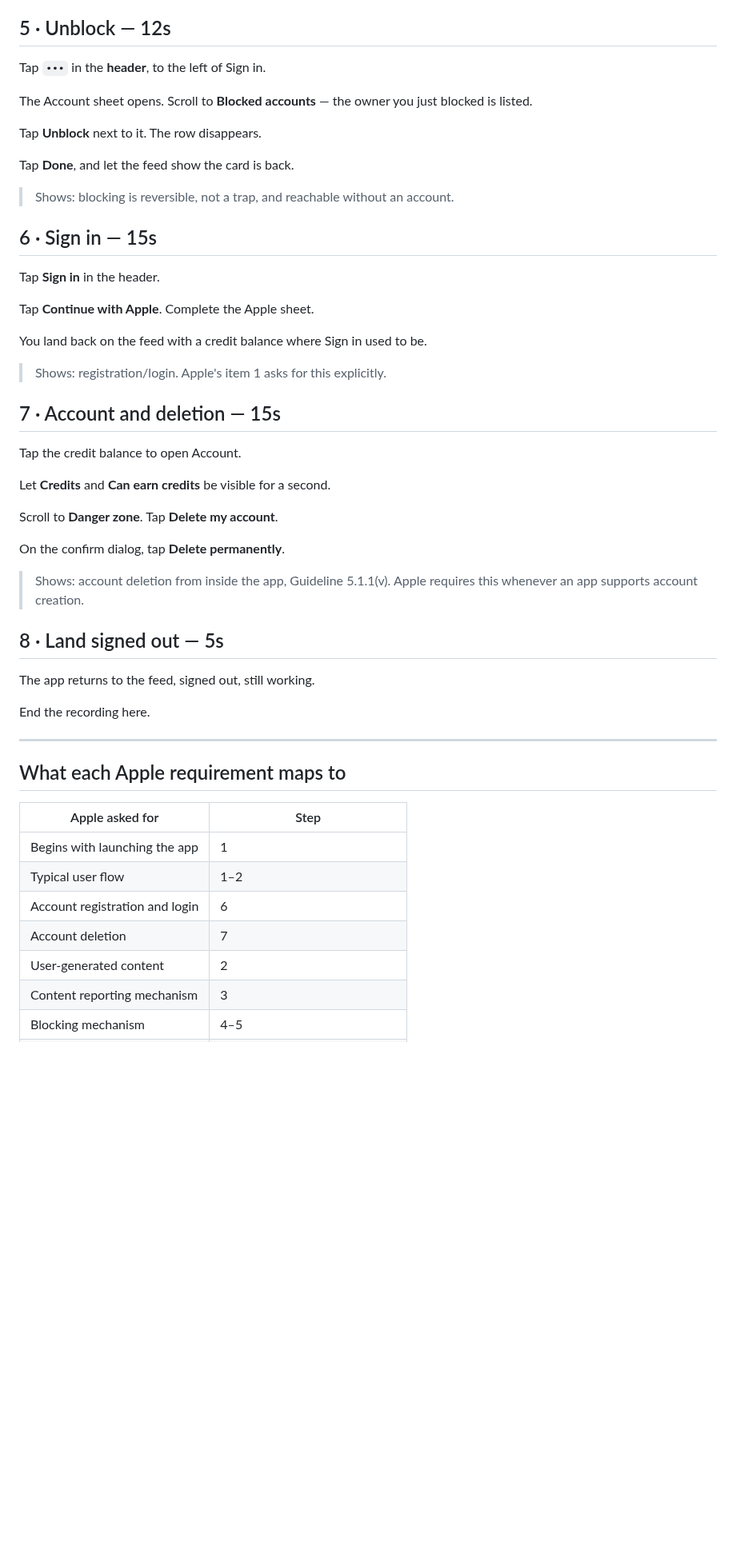
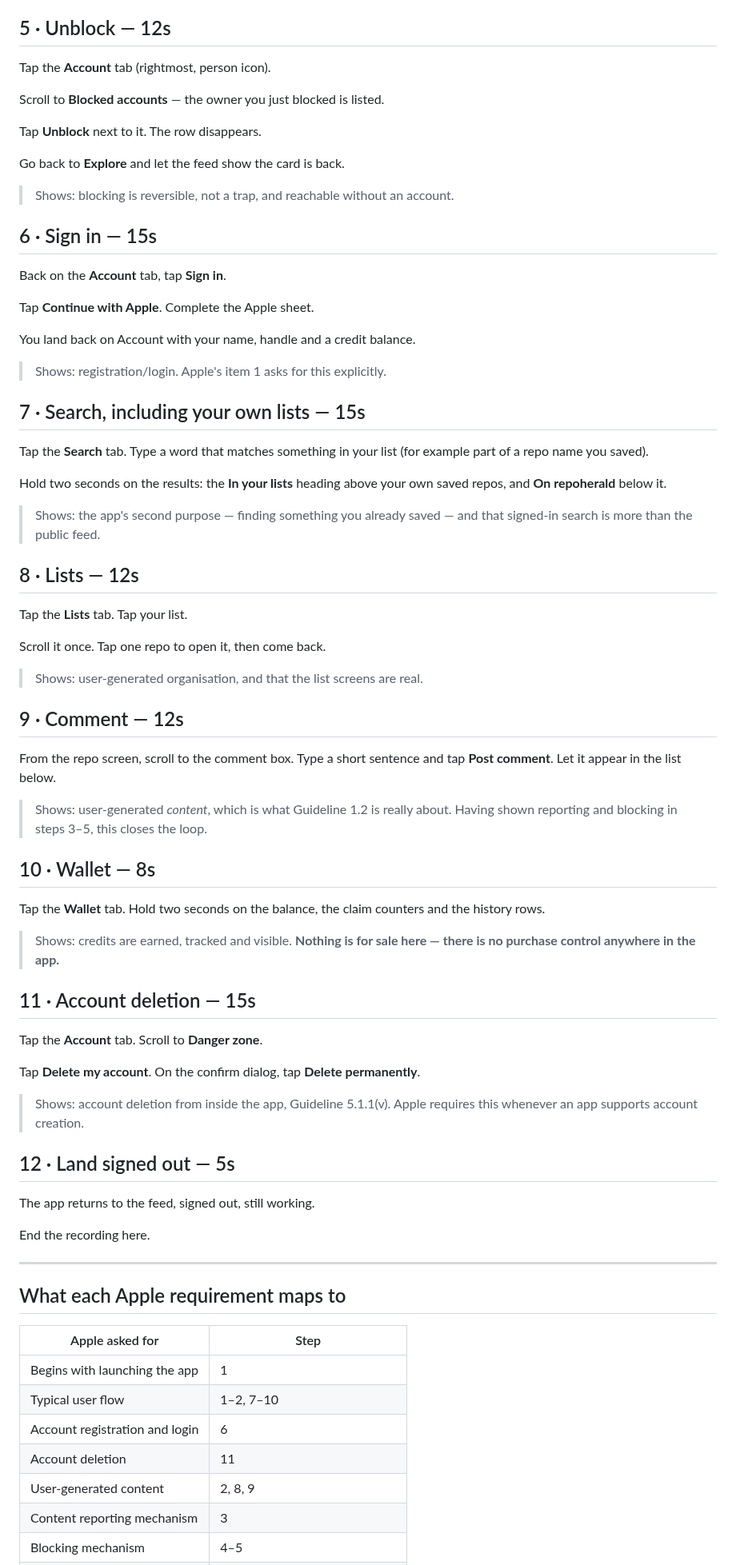
Before and after one commit to deka1105/repoherald, a Markdown page: mobile/RECORDING-SCRIPT.md, the part around one of its changes. Shown at 80% size. GitHub-like rendering; blank space fills up the shorter version.

Commit message:
auto-push: RECORDING-SCRIPT.md [2026-10-23 00:02:13]

```diff
--- a/mobile/RECORDING-SCRIPT.md
+++ b/mobile/RECORDING-SCRIPT.md
@@ -70,41 +82,71 @@ This is the proof the block took effect, so do not rush past it.
 
 ## 5 · Unblock — 12s
 
-Tap `•••` in the **header**, to the left of Sign in.
+Tap the **Account** tab (rightmost, person icon).
 
-The Account sheet opens. Scroll to **Blocked accounts** — the owner you just
-blocked is listed.
+Scroll to **Blocked accounts** — the owner you just blocked is listed.
 
 Tap **Unblock** next to it. The row disappears.
 
-Tap **Done**, and let the feed show the card is back.
+Go back to **Explore** and let the feed show the card is back.
 
 > Shows: blocking is reversible, not a trap, and reachable without an account.
 
 ## 6 · Sign in — 15s
 
-Tap **Sign in** in the header.
+Back on the **Account** tab, tap **Sign in**.
 
 Tap **Continue with Apple**. Complete the Apple sheet.
 
-You land back on the feed with a credit balance where Sign in used to be.
+You land back on Account with your name, handle and a credit balance.
 
 > Shows: registration/login. Apple's item 1 asks for this explicitly.
 
-## 7 · Account and deletion — 15s
+## 7 · Search, including your own lists — 15s
 
-Tap the credit balance to open Account.
+Tap the **Search** tab. Type a word that matches something in your list
+(for example part of a repo name you saved).
 
-Let **Credits** and **Can earn credits** be visible for a second.
+Hold two seconds on the results: the **In your lists** heading above your own
+saved repos, and **On repoherald** below it.
 
-Scroll to **Danger zone**. Tap **Delete my account**.
+> Shows: the app's second purpose — finding something you already saved — and
+> that signed-in search is more than the public feed.
 
-On the confirm dialog, tap **Delete permanently**.
+## 8 · Lists — 12s
+
+Tap the **Lists** tab. Tap your list.
+
+Scroll it once. Tap one repo to open it, then come back.
+
+> Shows: user-generated organisation, and that the list screens are real.
+
+## 9 · Comment — 12s
+
+From the repo screen, scroll to the comment box. Type a short sentence and tap
+**Post comment**. Let it appear in the list below.
+
+> Shows: user-generated *content*, which is what Guideline 1.2 is really about.
+> Having shown reporting and blocking in steps 3–5, this closes the loop.
+
+## 10 · Wallet — 8s
+
+Tap the **Wallet** tab. Hold two seconds on the balance, the claim counters
+and the history rows.
+
+> Shows: credits are earned, tracked and visible. **Nothing is for sale here —
+> there is no purchase control anywhere in the app.**
+
+## 11 · Account deletion — 15s
+
+Tap the **Account** tab. Scroll to **Danger zone**.
+
+Tap **Delete my account**. On the confirm dialog, tap **Delete permanently**.
 
 > Shows: account deletion from inside the app, Guideline 5.1.1(v).
 > Apple requires this whenever an app supports account creation.
 
-## 8 · Land signed out — 5s
+## 12 · Land signed out — 5s
 
 The app returns to the feed, signed out, still working.
 
@@ -117,10 +159,10 @@ End the recording here.
 | Apple asked for | Step |
 |---|---|
 | Begins with launching the app | 1 |
-| Typical user flow | 1–2 |
+| Typical user flow | 1–2, 7–10 |
 | Account registration and login | 6 |
-| Account deletion | 7 |
-| User-generated content | 2 |
+| Account deletion | 11 |
+| User-generated content | 2, 8, 9 |
 | Content reporting mechanism | 3 |
 | Blocking mechanism | 4–5 |
 | Accessing paid content | n/a — nothing is sold in the app |
```
Also changed, not shown: other parts of mobile/RECORDING-SCRIPT.md (+23 -9 lines).
